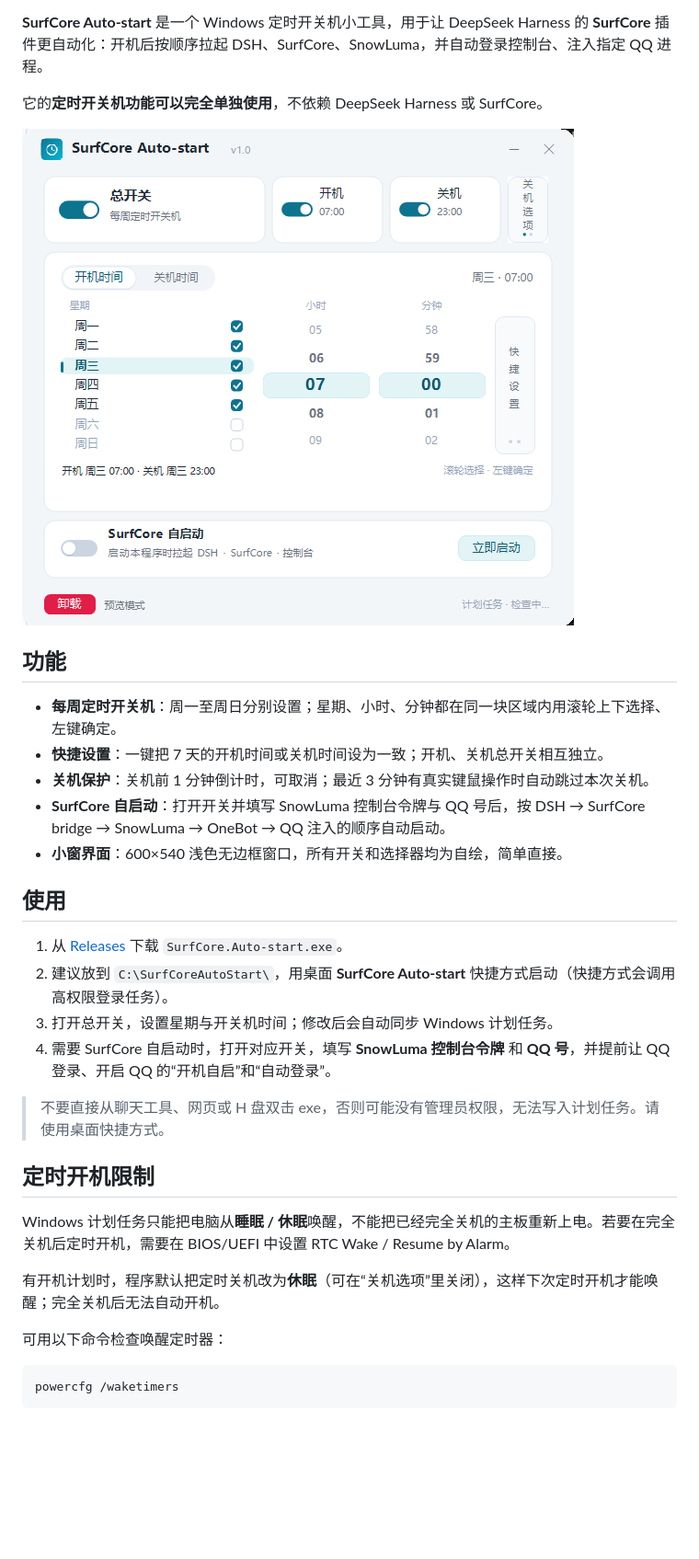
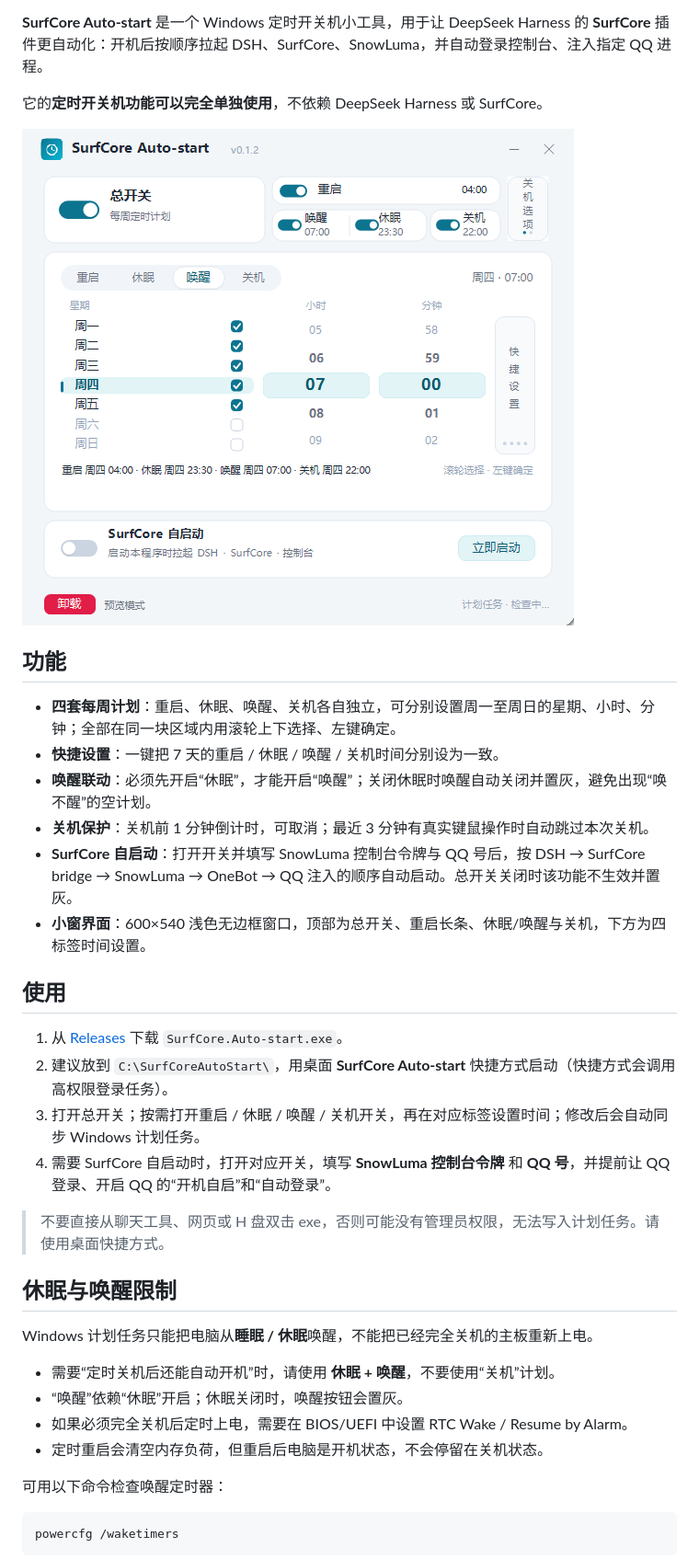
Before and after one commit to MirLearn-perHsona/SurfCore-Auto-Start, a Markdown page: README.md, the part around the change. Shown at 92% size. GitHub-like rendering; pictures changed too: docs/screenshot-main.png; blank space fills up the shorter version.

```diff
--- a/README.md
+++ b/README.md
@@ -14,26 +14,30 @@
 
 ## 功能
 
-- **每周定时开关机**：周一至周日分别设置；星期、小时、分钟都在同一块区域内用滚轮上下选择、左键确定。
-- **快捷设置**：一键把 7 天的开机时间或关机时间设为一致；开机、关机总开关相互独立。
+- **四套每周计划**：重启、休眠、唤醒、关机各自独立，可分别设置周一至周日的星期、小时、分钟；全部在同一块区域内用滚轮上下选择、左键确定。
+- **快捷设置**：一键把 7 天的重启 / 休眠 / 唤醒 / 关机时间分别设为一致。
+- **唤醒联动**：必须先开启“休眠”，才能开启“唤醒”；关闭休眠时唤醒自动关闭并置灰，避免出现“唤不醒”的空计划。
 - **关机保护**：关机前 1 分钟倒计时，可取消；最近 3 分钟有真实键鼠操作时自动跳过本次关机。
-- **SurfCore 自启动**：打开开关并填写 SnowLuma 控制台令牌与 QQ 号后，按 DSH → SurfCore bridge → SnowLuma → OneBot → QQ 注入的顺序自动启动。
-- **小窗界面**：600×540 浅色无边框窗口，所有开关和选择器均为自绘，简单直接。
+- **SurfCore 自启动**：打开开关并填写 SnowLuma 控制台令牌与 QQ 号后，按 DSH → SurfCore bridge → SnowLuma → OneBot → QQ 注入的顺序自动启动。总开关关闭时该功能不生效并置灰。
+- **小窗界面**：600×540 浅色无边框窗口，顶部为总开关、重启长条、休眠/唤醒与关机，下方为四标签时间设置。
 
 ## 使用
 
 1. 从 [Releases](https://github.com/MirLearn-perHsona/SurfCore-Auto-Start/releases) 下载 `SurfCore.Auto-start.exe`。
 2. 建议放到 `C:\SurfCoreAutoStart\`，用桌面 **SurfCore Auto-start** 快捷方式启动（快捷方式会调用高权限登录任务）。
-3. 打开总开关，设置星期与开关机时间；修改后会自动同步 Windows 计划任务。
+3. 打开总开关；按需打开重启 / 休眠 / 唤醒 / 关机开关，再在对应标签设置时间；修改后会自动同步 Windows 计划任务。
 4. 需要 SurfCore 自启动时，打开对应开关，填写 **SnowLuma 控制台令牌** 和 **QQ 号**，并提前让 QQ 登录、开启 QQ 的“开机自启”和“自动登录”。
 
 > 不要直接从聊天工具、网页或 H 盘双击 exe，否则可能没有管理员权限，无法写入计划任务。请使用桌面快捷方式。
 
-## 定时开机限制
+## 休眠与唤醒限制
 
-Windows 计划任务只能把电脑从**睡眠 / 休眠**唤醒，不能把已经完全关机的主板重新上电。若要在完全关机后定时开机，需要在 BIOS/UEFI 中设置 RTC Wake / Resume by Alarm。
+Windows 计划任务只能把电脑从**睡眠 / 休眠**唤醒，不能把已经完全关机的主板重新上电。
 
-有开机计划时，程序默认把定时关机改为**休眠**（可在“关机选项”里关闭），这样下次定时开机才能唤醒；完全关机后无法自动开机。
+- 需要“定时关机后还能自动开机”时，请使用 **休眠 + 唤醒**，不要使用“关机”计划。
+- “唤醒”依赖“休眠”开启；休眠关闭时，唤醒按钮会置灰。
+- 如果必须完全关机后定时上电，需要在 BIOS/UEFI 中设置 RTC Wake / Resume by Alarm。
+- 定时重启会清空内存负荷，但重启后电脑是开机状态，不会停留在关机状态。
 
 可用以下命令检查唤醒定时器：
 
```
Also changed, not shown: README.en.md (+12 -8 lines), 7 other files.
